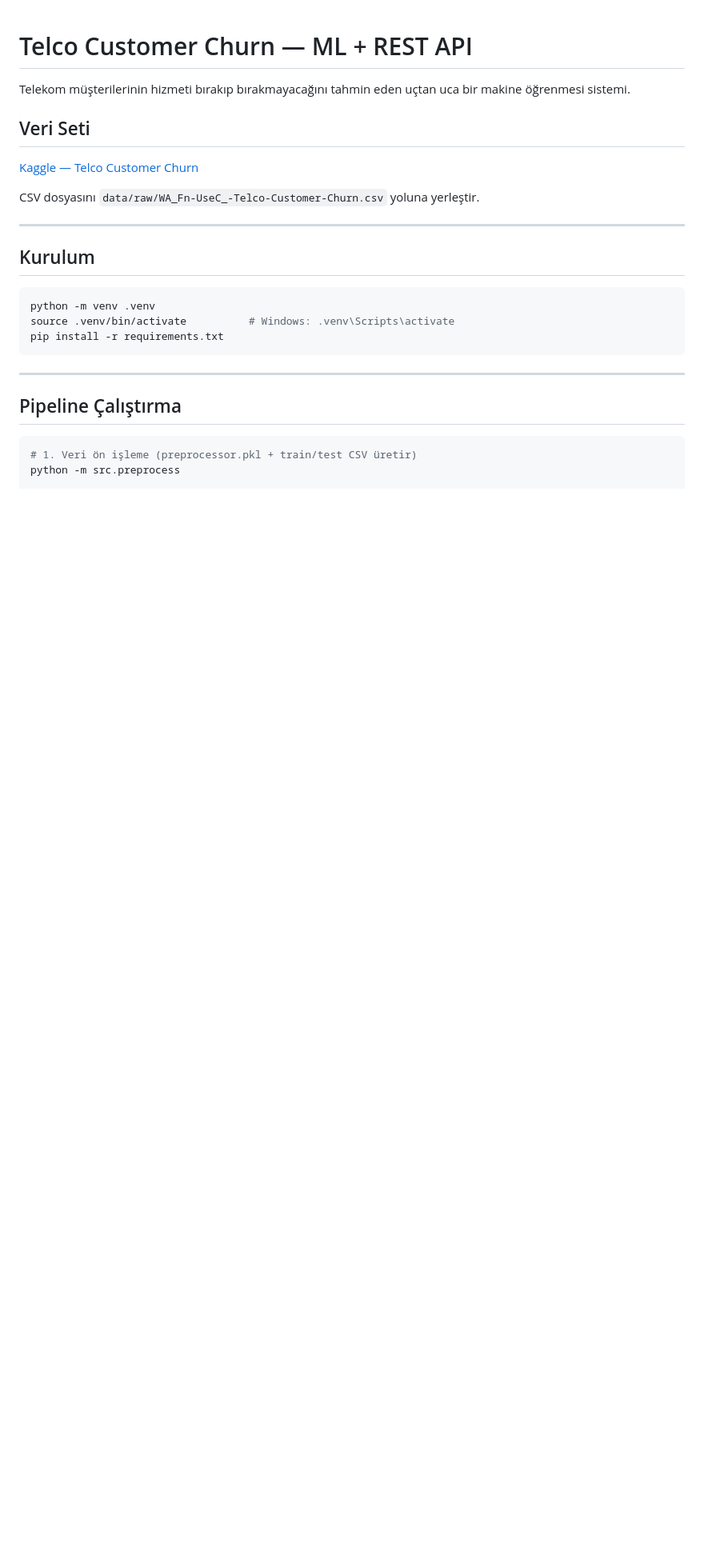
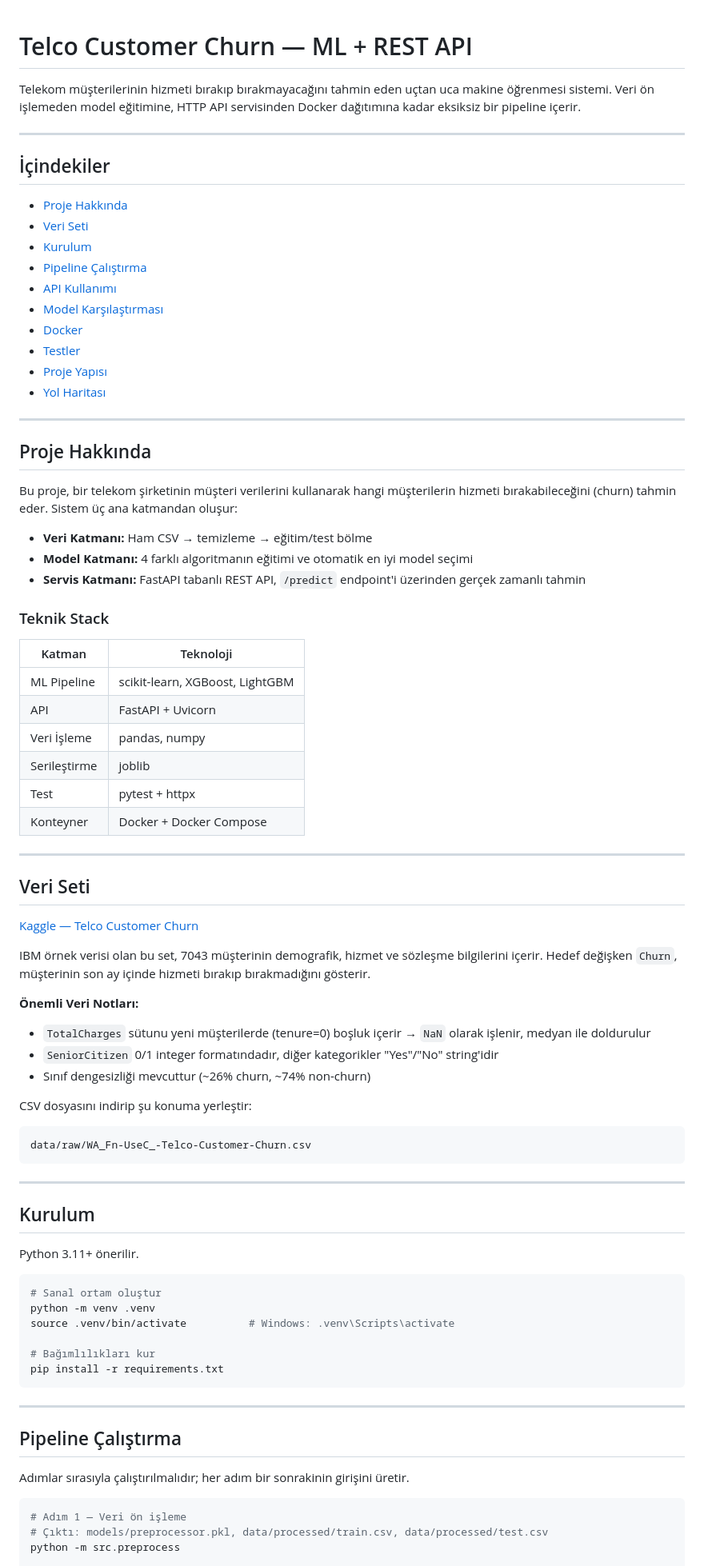
Before and after one commit to barkobt/p2p-project, a Markdown page: README.md, the part around one of its changes. Shown at 80% size. Rendered like a GitHub page; blank space fills up the shorter version.

````diff
--- a/README.md
+++ b/README.md
@@ -1,20 +1,74 @@
 # Telco Customer Churn — ML + REST API
 
-Telekom müşterilerinin hizmeti bırakıp bırakmayacağını tahmin eden uçtan uca bir makine öğrenmesi sistemi.
+Telekom müşterilerinin hizmeti bırakıp bırakmayacağını tahmin eden uçtan uca makine öğrenmesi sistemi. Veri ön işlemeden model eğitimine, HTTP API servisinden Docker dağıtımına kadar eksiksiz bir pipeline içerir.
+
+---
+
+## İçindekiler
+
+- [Proje Hakkında](#proje-hakkında)
+- [Veri Seti](#veri-seti)
+- [Kurulum](#kurulum)
+- [Pipeline Çalıştırma](#pipeline-çalıştırma)
+- [API Kullanımı](#api-kullanımı)
+- [Model Karşılaştırması](#model-karşılaştırması)
+- [Docker](#docker)
+- [Testler](#testler)
+- [Proje Yapısı](#proje-yapısı)
+- [Yol Haritası](#yol-haritası)
+
+---
+
+## Proje Hakkında
+
+Bu proje, bir telekom şirketinin müşteri verilerini kullanarak hangi müşterilerin hizmeti bırakabileceğini (churn) tahmin eder. Sistem üç ana katmandan oluşur:
+
+- **Veri Katmanı:** Ham CSV → temizleme → eğitim/test bölme
+- **Model Katmanı:** 4 farklı algoritmanın eğitimi ve otomatik en iyi model seçimi
+- **Servis Katmanı:** FastAPI tabanlı REST API, `/predict` endpoint'i üzerinden gerçek zamanlı tahmin
+
+### Teknik Stack
+
+| Katman | Teknoloji |
+|--------|-----------|
+| ML Pipeline | scikit-learn, XGBoost, LightGBM |
+| API | FastAPI + Uvicorn |
+| Veri İşleme | pandas, numpy |
+| Serileştirme | joblib |
+| Test | pytest + httpx |
+| Konteyner | Docker + Docker Compose |
+
+---
 
 ## Veri Seti
 
 [Kaggle — Telco Customer Churn](https://www.kaggle.com/datasets/blastchar/telco-customer-churn)
 
-CSV dosyasını `data/raw/WA_Fn-UseC_-Telco-Customer-Churn.csv` yoluna yerleştir.
+IBM örnek verisi olan bu set, 7043 müşterinin demografik, hizmet ve sözleşme bilgilerini içerir. Hedef değişken `Churn`, müşterinin son ay içinde hizmeti bırakıp bırakmadığını gösterir.
+
+**Önemli Veri Notları:**
+- `TotalCharges` sütunu yeni müşterilerde (tenure=0) boşluk içerir → `NaN` olarak işlenir, medyan ile doldurulur
+- `SeniorCitizen` 0/1 integer formatındadır, diğer kategorikler "Yes"/"No" string'idir
+- Sınıf dengesizliği mevcuttur (~26% churn, ~74% non-churn)
+
+CSV dosyasını indirip şu konuma yerleştir:
+
+```
+data/raw/WA_Fn-UseC_-Telco-Customer-Churn.csv
+```
 
 ---
 
 ## Kurulum
 
+Python 3.11+ önerilir.
+
 ```bash
+# Sanal ortam oluştur
 python -m venv .venv
 source .venv/bin/activate          # Windows: .venv\Scripts\activate
+
+# Bağımlılıkları kur
 pip install -r requirements.txt
 ```
 
@@ -22,7 +76,10 @@ pip install -r requirements.txt
 
 ## Pipeline Çalıştırma
 
+Adımlar sırasıyla çalıştırılmalıdır; her adım bir sonrakinin girişini üretir.
+
 ```bash
-# 1. Veri ön işleme (preprocessor.pkl + train/test CSV üretir)
+# Adım 1 — Veri ön işleme
+# Çıktı: models/preprocessor.pkl, data/processed/train.csv, data/processed/test.csv
 python -m src.preprocess
 
````
Also changed, not shown: other parts of README.md (+146 -53 lines).
